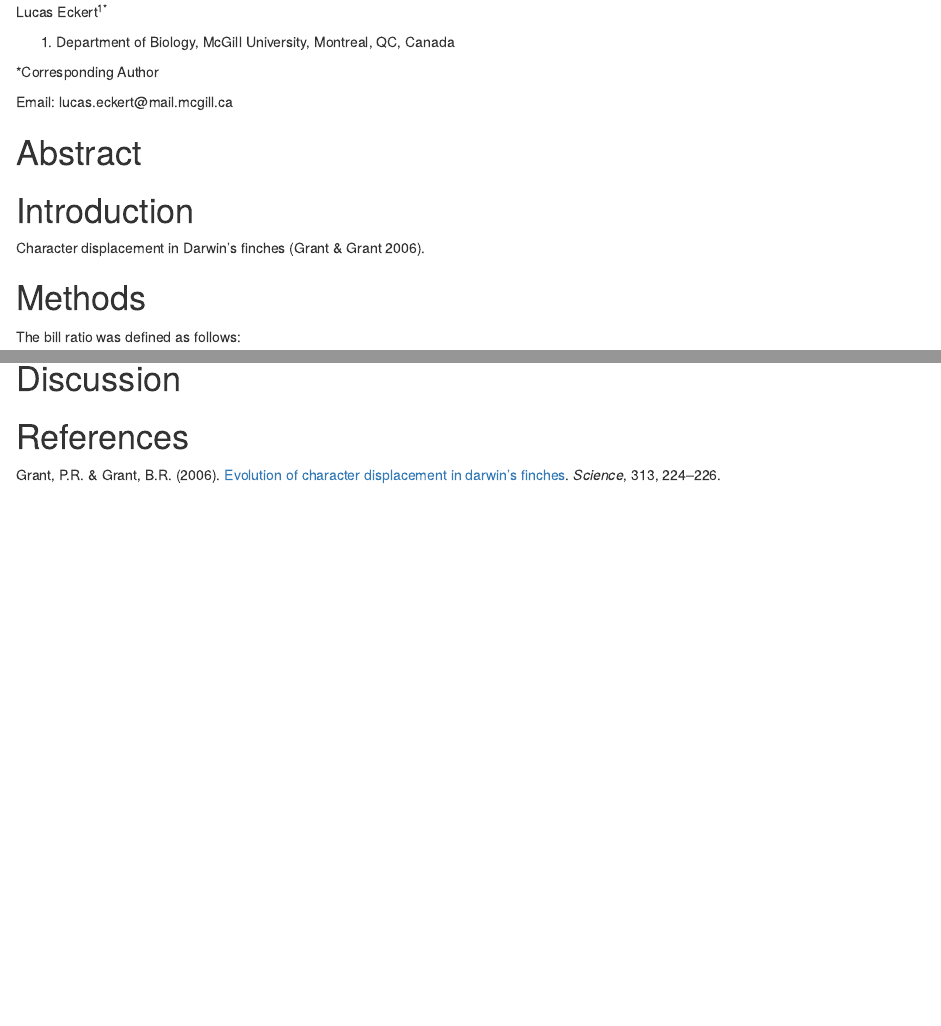
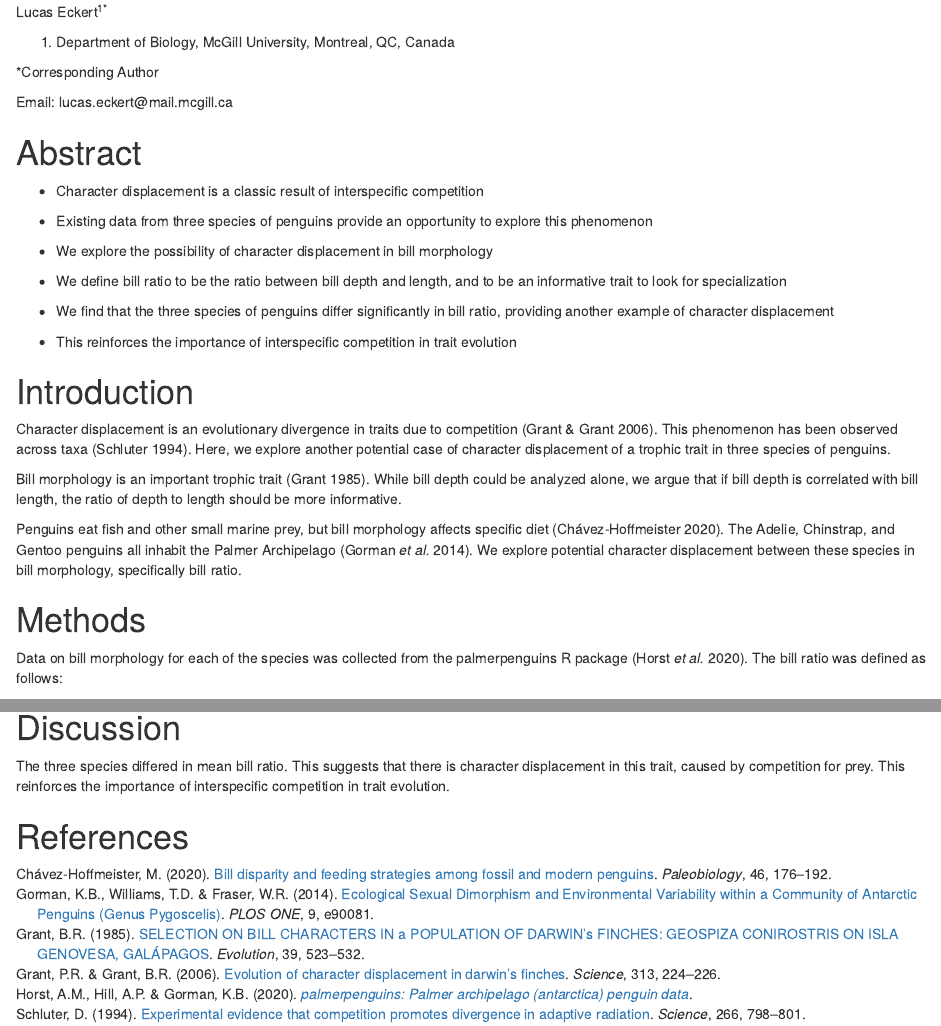
Before and after one commit to lucaseckert/prod-repro-repo, an R Markdown document (04_manuscript/manuscript.Rmd): the page in a window 1100 px wide, from 70 px down, and a second part further down, joined at a grey line. Rendered offline with R 4.5, knitr and Pandoc, with nearby package versions; some code elsewhere in the file could not run offline.

Commit message:
touching up the manuscript

````diff
--- a/04_manuscript/manuscript.Rmd
+++ b/04_manuscript/manuscript.Rmd
@@ -34,17 +34,35 @@ Email: lucas.eckert\@mail.mcgill.ca
 
 # Abstract
 
+-   Character displacement is a classic result of interspecific competition
+
+-   Existing data from three species of penguins provide an opportunity to explore this phenomenon
+
+-   We explore the possibility of character displacement in bill morphology
+
+-   We define bill ratio to be the ratio between bill depth and length, and to be an informative trait to look for specialization
+
+-   We find that the three species of penguins differ significantly in bill ratio, providing another example of character displacement
+
+-   This reinforces the importance of interspecific competition in trait evolution
+
 # Introduction
 
-Character displacement in Darwin's finches [@grant2006].
+Character displacement is an evolutionary divergence in traits due to competition [@grant2006]. This phenomenon has been observed across taxa [@schluter1994]. Here, we explore another potential case of character displacement of a trophic trait in three species of penguins.
+
+Bill morphology is an important trophic trait [@grant1985]. While bill depth could be analyzed alone, we argue that if bill depth is correlated with bill length, the ratio of depth to length should be more informative.
+
+Penguins eat fish and other small marine prey, but bill morphology affects specific diet [@chávez-hoffmeister2020]. The Adelie, Chinstrap, and Gentoo penguins all inhabit the Palmer Archipelago [@gorman2014]. We explore potential character displacement between these species in bill morphology, specifically bill ratio.
 
 # Methods
 
-The bill ratio was defined as follows:
+Data on bill morphology for each of the species was collected from the palmerpenguins R package [@palmerpenguins]. The bill ratio was defined as follows:
 
 $$
 BillRatio = BillDepth \div BillLength
 $$
+
+We first explored the potential positive relationship between bill depth and length, which if present, punctuates the need to calculate bill ratio. We then test for differences in mean bill ratio among the species using pairwise T-tests with a Bonferonni correction.
 
 ```{r results='asis', echo=F}
 cite_packages(output = "paragraph", out.dir = "../05_references/")
@@ -70,4 +88,6 @@ fig2
 
 # Discussion
 
+The three species differed in mean bill ratio. This suggests that there is character displacement in this trait, caused by competition for prey. This reinforces the importance of interspecific competition in trait evolution.
+
 # References
--- a/05_references/ciee-prod-repro.bib
+++ b/05_references/ciee-prod-repro.bib
@@ -29,3 +29,8 @@
 	url = {https://www.science.org/doi/full/10.1126/science.1128374},
 	note = {Publisher: American Association for the Advancement of Science}
 }
+
+@article{schluter1994,
+	title = {Experimental Evidence That Competition Promotes Divergence in Adaptive Radiation},
+	author = {Schluter, Dolph},
+	year = {1994},
@@ -31,0 +48,24 @@
+@article{grant1985,
+	title = {SELECTION ON BILL CHARACTERS IN A POPULATION OF DARWIN'S FINCHES: GEOSPIZA CONIROSTRIS ON ISLA GENOVESA, GALÁPAGOS},
+	author = {Grant, B. R.},
+	year = {1985},
+	month = {05},
+	date = {1985-05-01},
+	journal = {Evolution},
+	pages = {523--532},
+	volume = {39},
+	number = {3},
+	doi = {10.1111/j.1558-5646.1985.tb00392.x},
+	url = {https://doi.org/10.1111/j.1558-5646.1985.tb00392.x}
+}
+
+@article{chávez-hoffmeister2020,
+	title = {Bill disparity and feeding strategies among fossil and modern penguins},
+	author = {{Chávez-Hoffmeister}, {Martín}},
+	year = {2020},
+	month = {05},
+	date = {2020-05-01},
+	journal = {Paleobiology},
+	pages = {176--192},
+	volume = {46},
+	number = {2},
@@ -31,0 +77,9 @@
+	title = {Ecological Sexual Dimorphism and Environmental Variability within a Community of Antarctic Penguins (Genus Pygoscelis)},
+	author = {Gorman, Kristen B. and Williams, Tony D. and Fraser, William R.},
+	year = {2014},
+	month = {03},
+	date = {2014-03-05},
+	journal = {PLOS ONE},
+	pages = {e90081},
+	volume = {9},
+	number = {3},
@@ -31,0 +89,2 @@
+	langid = {en}
+}
````
Also changed, not shown: 04_manuscript/manuscript.html (added), 05_references/ciee-prod-repro.bib (19 more changed lines).
